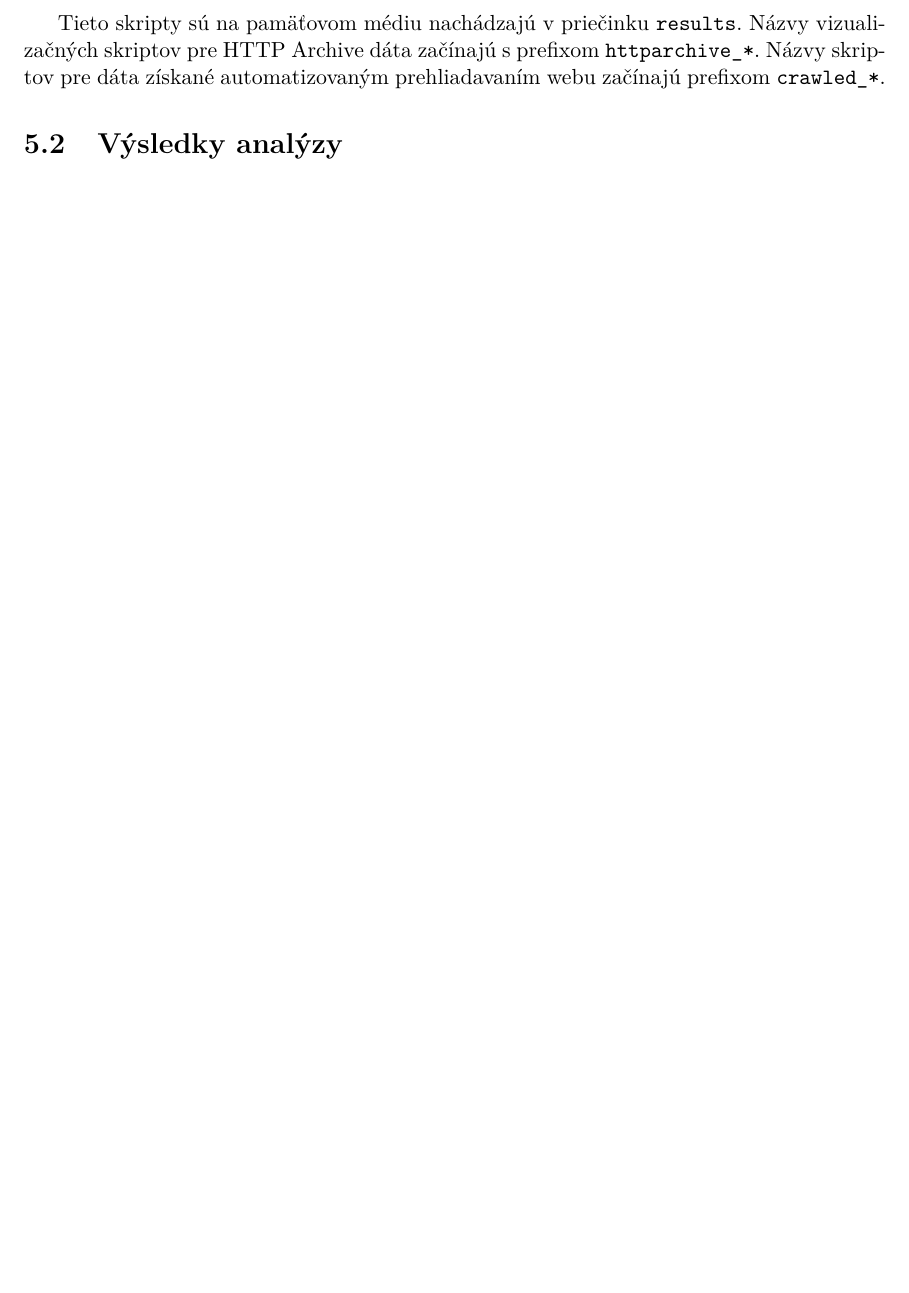
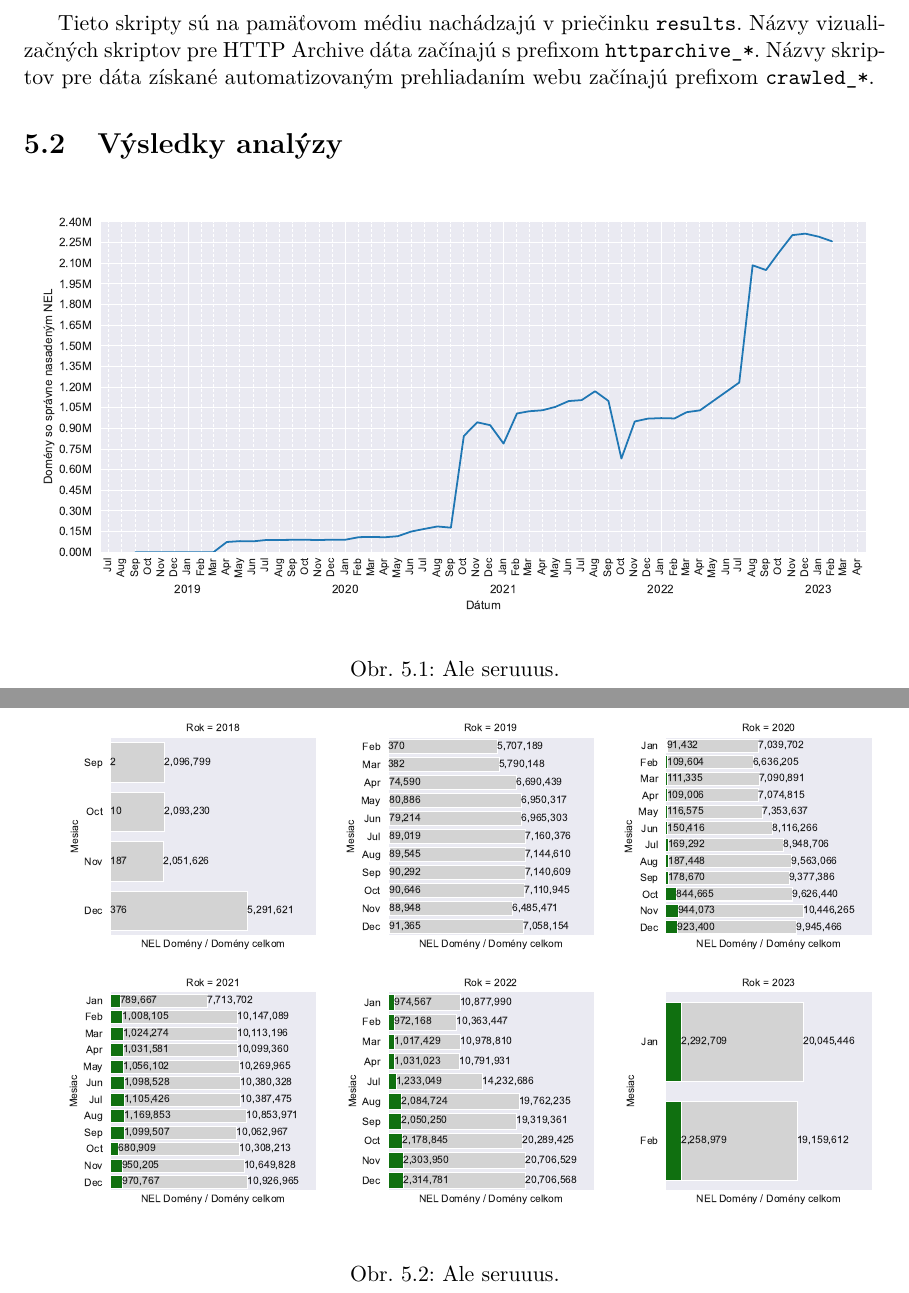
Before and after one commit to JurikMatej/IBP-NEL-Analysis, a LaTeX thesis (projekt.tex, which reads chapters/projekt-06-analysis-and-its-results.tex): part of page 53 of 59 before the commit and two parts of pages 53 and 54 of 60 after it, the two joined at a grey line, cut so that both start at the same text, the shorter picture padded with empty space. Compiled offline with pdfLaTeX.

Commit message:
First deployment graphs

```diff
--- a/chapters/projekt-06-analysis-and-its-results.tex
+++ b/chapters/projekt-06-analysis-and-its-results.tex
@@ -160,9 +160,40 @@ Pre tabuľkové reprezentácie som použil knižnicu \textit{pandas} a pre vizua
 
 Tieto skripty sú na pamäťovom médiu nachádzajú v priečinku \code{results}.
 Názvy vizualizačných skriptov pre HTTP Archive dáta začínajú s prefixom \code{httparchive\_*}.
-Názvy skriptov pre dáta získané automatizovaným prehliadavaním webu začínajú prefixom \code{crawled\_*}.
+Názvy skriptov pre dáta získané automatizovaným prehliadaním webu začínajú prefixom \code{crawled\_*}.
 
 % TODO if there is time - add some kind of visualization
 
 \section{Výsledky analýzy}
 \label{sec:results}
+
+% # PART 1
+% # TODO Impl ~= 5str => UML, navaznost skriptov, vstupy, zlozenie programu a ake problemy riesi
+% # TODO Gro prace - analyza ("po konzultacii sa stalo..." pre bod s feedbackom), vysledky a interpretacia dat
+% # TODO priklonit sa k 04.2024 ako poslednemu HTTPArchive mesiacu
+% # TODO posielat postupne grafy
+
+% # PART 2
+% # TODO obsah by mal napovedat, ze vysledky boli dosiahnute
+% # TODO sekcia o automatizovanom prehliadani stranok, Playwright
+% # TODO nie je az tak dolezite, ze su najnavstevovanejsie, ako ze sa to automatizuje
+% # TODO spomenut ale aj Selenium
+
+
+
+\begin{figure}[!htb]
+\begin{center}
+ \includegraphics[scale=0.59]{obrazky-figures/httparchive_nel_deployment.pdf}
+ \caption{\centering Ale seruuus.}
+ \label{fig:httparchive-nel-deployment}
+\end{center}
+\end{figure}
+
+
+\begin{figure}[!htb]
+\begin{center}
+ \includegraphics[scale=0.518]{obrazky-figures/httparchive_nel_deployment_ratios.pdf}
+ \caption{\centering Ale seruuus.}
+ \label{fig:httparchive-nel-deployment}
+\end{center}
+\end{figure}
```
Also changed, not shown: obrazky-figures/httparchive_nel_deployment.pdf (added), obrazky-figures/httparchive_nel_deployment_ratios.pdf (added), chapters/projekt-06-analysis-and-its-results.tex (14 more changed lines).
